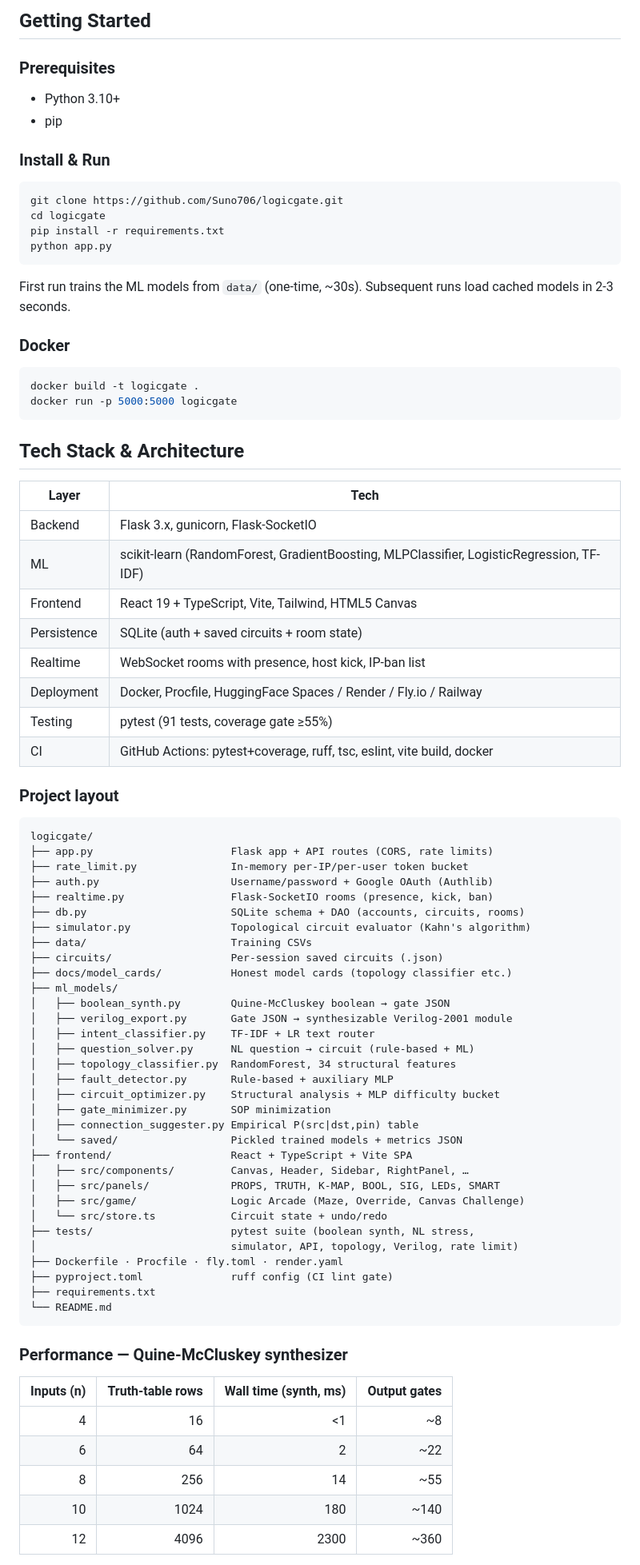
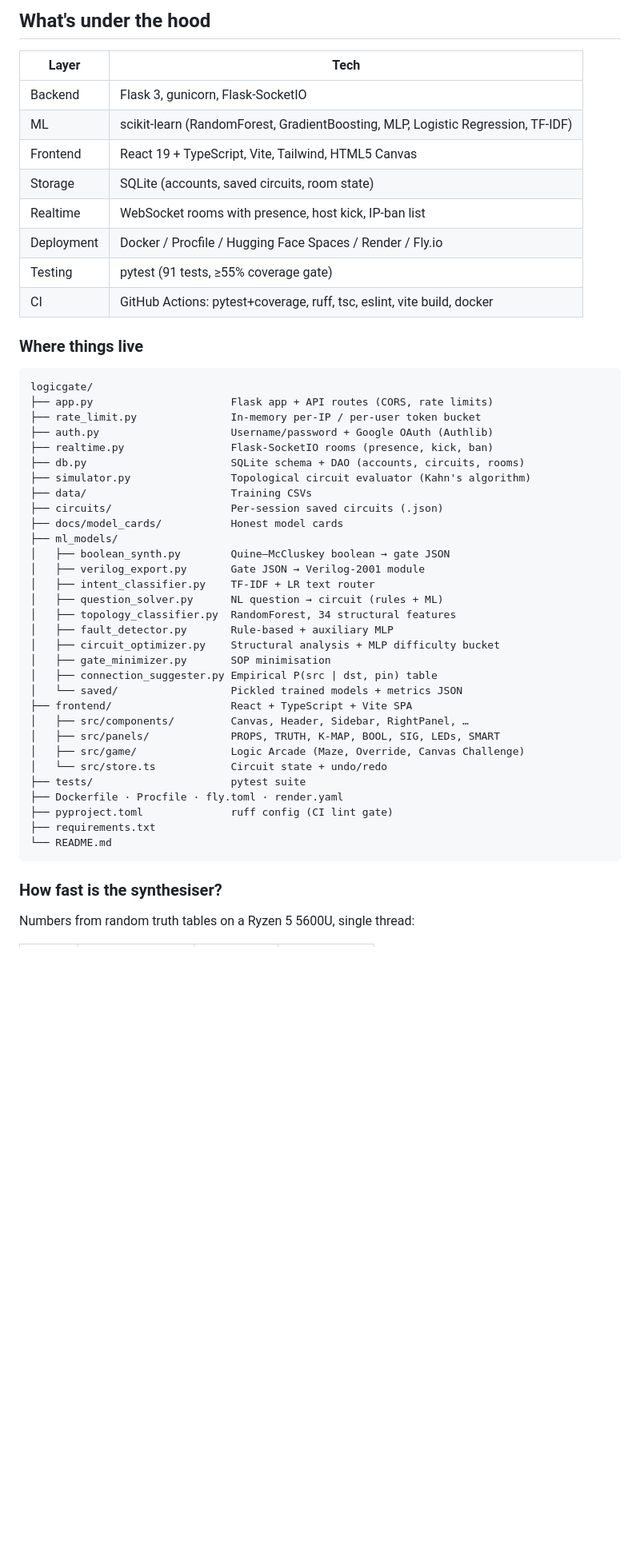
Before and after one commit to Suno706/logicgate, a Markdown page: README.md, the part around one of its changes. Shown at 80% size. GitHub-like rendering; blank space fills up the shorter version.

````diff
--- a/README.md
+++ b/README.md
@@ -179,88 +151,55 @@ Then type any of these into the **SMART** tab:
 ```
 
-## Getting Started
-
-### Prerequisites
-
-- Python 3.10+
-- pip
-
-### Install & Run
-
-```bash
-git clone https://github.com/Suno706/logicgate.git
-cd logicgate
-pip install -r requirements.txt
-python app.py
-```
-
-First run trains the ML models from `data/` (one-time, ~30s). Subsequent
-runs load cached models in 2-3 seconds.
-
-### Docker
-
-```bash
-docker build -t logicgate .
-docker run -p 5000:5000 logicgate
-```
-
-## Tech Stack & Architecture
+## What's under the hood
 
 | Layer | Tech |
 |-------|------|
-| Backend | Flask 3.x, gunicorn, Flask-SocketIO |
-| ML | scikit-learn (RandomForest, GradientBoosting, MLPClassifier, LogisticRegression, TF-IDF) |
+| Backend | Flask 3, gunicorn, Flask-SocketIO |
+| ML | scikit-learn (RandomForest, GradientBoosting, MLP, Logistic Regression, TF-IDF) |
 | Frontend | React 19 + TypeScript, Vite, Tailwind, HTML5 Canvas |
-| Persistence | SQLite (auth + saved circuits + room state) |
+| Storage | SQLite (accounts, saved circuits, room state) |
 | Realtime | WebSocket rooms with presence, host kick, IP-ban list |
-| Deployment | Docker, Procfile, HuggingFace Spaces / Render / Fly.io / Railway |
-| Testing | pytest (91 tests, coverage gate ≥55%) |
+| Deployment | Docker / Procfile / Hugging Face Spaces / Render / Fly.io |
+| Testing | pytest (91 tests, ≥55% coverage gate) |
 | CI | GitHub Actions: pytest+coverage, ruff, tsc, eslint, vite build, docker |
 
-### Project layout
+### Where things live
 
 ```
 logicgate/
 ├── app.py                      Flask app + API routes (CORS, rate limits)
-├── rate_limit.py               In-memory per-IP/per-user token bucket
+├── rate_limit.py               In-memory per-IP / per-user token bucket
 ├── auth.py                     Username/password + Google OAuth (Authlib)
 ├── realtime.py                 Flask-SocketIO rooms (presence, kick, ban)
 ├── db.py                       SQLite schema + DAO (accounts, circuits, rooms)
 ├── simulator.py                Topological circuit evaluator (Kahn's algorithm)
 ├── data/                       Training CSVs
 ├── circuits/                   Per-session saved circuits (.json)
-├── docs/model_cards/           Honest model cards (topology classifier etc.)
+├── docs/model_cards/           Honest model cards
 ├── ml_models/
-│   ├── boolean_synth.py        Quine-McCluskey boolean → gate JSON
-│   ├── verilog_export.py       Gate JSON → synthesizable Verilog-2001 module
+│   ├── boolean_synth.py        Quine–McCluskey boolean → gate JSON
+│   ├── verilog_export.py       Gate JSON → Verilog-2001 module
 │   ├── intent_classifier.py    TF-IDF + LR text router
-│   ├── question_solver.py      NL question → circuit (rule-based + ML)
+│   ├── question_solver.py      NL question → circuit (rules + ML)
 │   ├── topology_classifier.py  RandomForest, 34 structural features
 │   ├── fault_detector.py       Rule-based + auxiliary MLP
 │   ├── circuit_optimizer.py    Structural analysis + MLP difficulty bucket
-│   ├── gate_minimizer.py       SOP minimization
-│   ├── connection_suggester.py Empirical P(src|dst,pin) table
+│   ├── gate_minimizer.py       SOP minimisation
+│   ├── connection_suggester.py Empirical P(src | dst, pin) table
 │   └── saved/                  Pickled trained models + metrics JSON
 ├── frontend/                   React + TypeScript + Vite SPA
 │   ├── src/components/         Canvas, Header, Sidebar, RightPanel, …
 │   ├── src/panels/             PROPS, TRUTH, K-MAP, BOOL, SIG, LEDs, SMART
 │   ├── src/game/               Logic Arcade (Maze, Override, Canvas Challenge)
 │   └── src/store.ts            Circuit state + undo/redo
-├── tests/                      pytest suite (boolean synth, NL stress,
-│                               simulator, API, topology, Verilog, rate limit)
+├── tests/                      pytest suite
 ├── Dockerfile · Procfile · fly.toml · render.yaml
 ├── pyproject.toml              ruff config (CI lint gate)
 ├── requirements.txt
 └── README.md
 ```
 
-### Performance — Quine-McCluskey synthesizer
+### How fast is the synthesiser?
 
-| Inputs (n) | Truth-table rows | Wall time (synth, ms) | Output gates |
-|-----------:|-----------------:|----------------------:|-------------:|
-|          4 |               16 |                    <1 |           ~8 |
-|          6 |               64 |                     2 |          ~22 |
-|          8 |              256 |                    14 |          ~55 |
-|         10 |             1024 |                   180 |         ~140 |
-|         12 |             4096 |                  2300 |         ~360 |
+Numbers from random truth tables on a Ryzen 5 5600U, single thread:
 
````
Also changed, not shown: other parts of README.md (+127 -153 lines).
